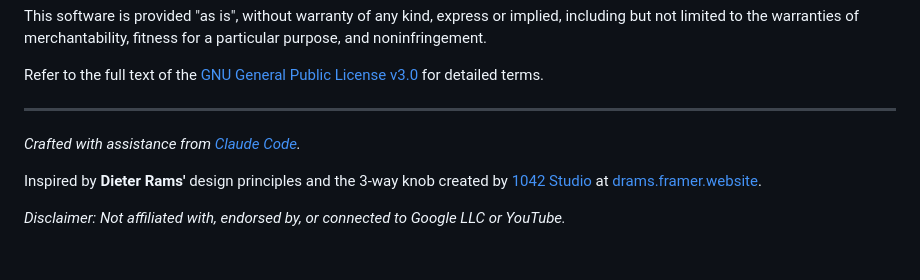
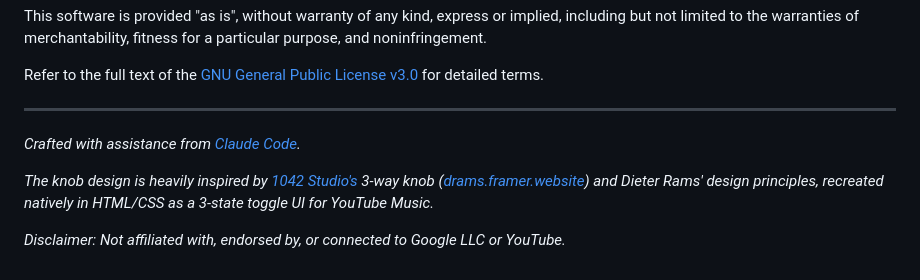
Before and after one commit to isamyadeep/knob, a Markdown page: README.md, the part around the change. GitHub-like rendering.

Commit message:
Revise description of knob design inspiration

```diff
--- a/README.md
+++ b/README.md
@@ -117,6 +117,6 @@ Refer to the full text of the [GNU General Public License v3.0](https://www.gnu.
 
 *Crafted with assistance from [Claude Code](https://claude.ai).*
 
-Inspired by **Dieter Rams'** design principles and the 3-way knob created by [1042 Studio](https://www.1042.studio/) at [drams.framer.website](https://drams.framer.website/).
+*The knob design is heavily inspired by [1042 Studio's](https://www.1042.studio/) 3-way knob ([drams.framer.website](https://drams.framer.website/)) and Dieter Rams' design principles, recreated natively in HTML/CSS as a 3-state toggle UI for YouTube Music.*
 
 *Disclaimer: Not affiliated with, endorsed by, or connected to Google LLC or YouTube.*
```
